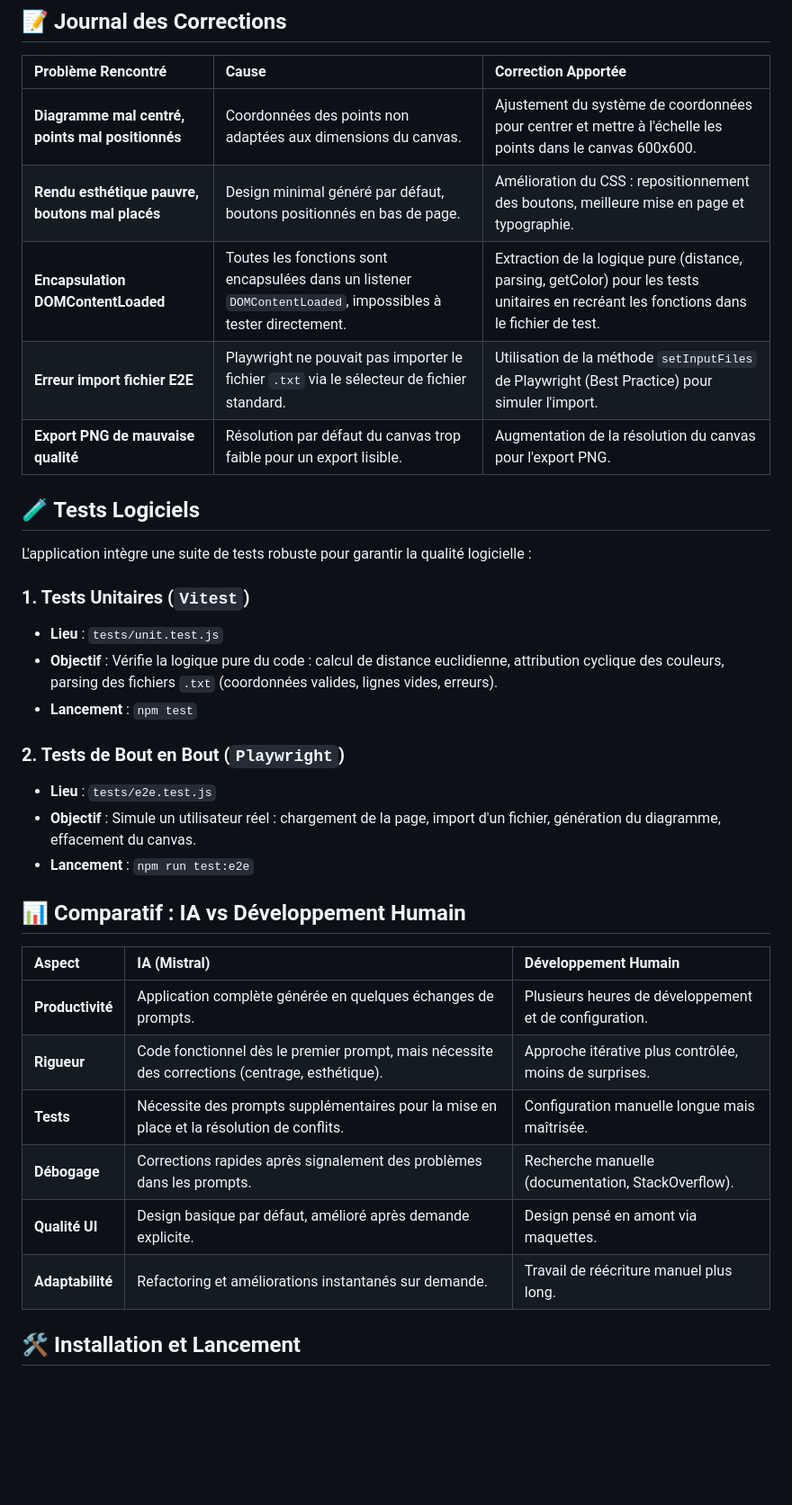
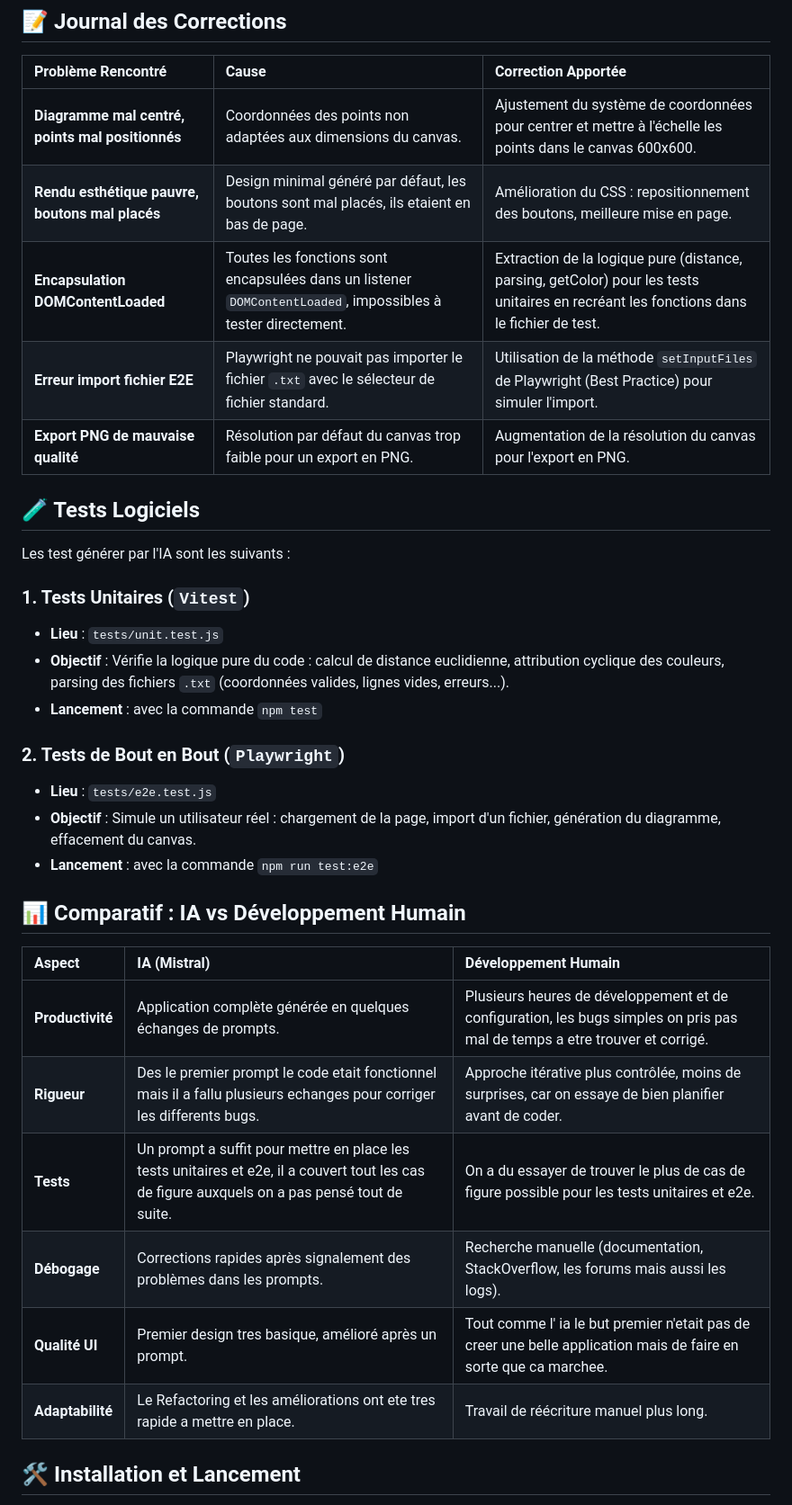
Before and after one commit to manelbelaidouni/SAE_601, a Markdown page: phase2/phase2-Mistral/README.md, the part around the change. Shown at 90% size. Rendered like a GitHub page; blank space fills up the shorter version.

Commit message:
Mise a jour readme
Clarified issues and solutions in the README, improved test descriptions, and enhanced UI comparison details.

```diff
--- a/phase2/phase2-Mistral/README.md
+++ b/phase2/phase2-Mistral/README.md
@@ -19,35 +19,35 @@ Ce document répertorie les travaux effectués lors de la **Phase Mistral** pour
 | Problème Rencontré | Cause | Correction Apportée |
 | :--- | :--- | :--- |
 | **Diagramme mal centré, points mal positionnés** | Coordonnées des points non adaptées aux dimensions du canvas. | Ajustement du système de coordonnées pour centrer et mettre à l'échelle les points dans le canvas 600x600. |
-| **Rendu esthétique pauvre, boutons mal placés** | Design minimal généré par défaut, boutons positionnés en bas de page. | Amélioration du CSS : repositionnement des boutons, meilleure mise en page et typographie. |
+| **Rendu esthétique pauvre, boutons mal placés** | Design minimal généré par défaut, les boutons sont mal placés, ils etaient en bas de page. | Amélioration du CSS : repositionnement des boutons, meilleure mise en page. |
 | **Encapsulation DOMContentLoaded** | Toutes les fonctions sont encapsulées dans un listener `DOMContentLoaded`, impossibles à tester directement. | Extraction de la logique pure (distance, parsing, getColor) pour les tests unitaires en recréant les fonctions dans le fichier de test. |
-| **Erreur import fichier E2E** | Playwright ne pouvait pas importer le fichier `.txt` via le sélecteur de fichier standard. | Utilisation de la méthode `setInputFiles` de Playwright (Best Practice) pour simuler l'import. |
-| **Export PNG de mauvaise qualité** | Résolution par défaut du canvas trop faible pour un export lisible. | Augmentation de la résolution du canvas pour l'export PNG. |
+| **Erreur import fichier E2E** | Playwright ne pouvait pas importer le fichier `.txt` avec le sélecteur de fichier standard. | Utilisation de la méthode `setInputFiles` de Playwright (Best Practice) pour simuler l'import. |
+| **Export PNG de mauvaise qualité** | Résolution par défaut du canvas trop faible pour un export en PNG. | Augmentation de la résolution du canvas pour l'export en PNG. |
 
 ## 🧪 Tests Logiciels
 
-L'application intègre une suite de tests robuste pour garantir la qualité logicielle :
+Les test générer par l'IA sont les suivants :
 
 ### 1. Tests Unitaires (`Vitest`)
 - **Lieu** : `tests/unit.test.js`
-- **Objectif** : Vérifie la logique pure du code : calcul de distance euclidienne, attribution cyclique des couleurs, parsing des fichiers `.txt` (coordonnées valides, lignes vides, erreurs).
-- **Lancement** : `npm test`
+- **Objectif** : Vérifie la logique pure du code : calcul de distance euclidienne, attribution cyclique des couleurs, parsing des fichiers `.txt` (coordonnées valides, lignes vides, erreurs...).
+- **Lancement** : avec la commande `npm test`
 
 ### 2. Tests de Bout en Bout (`Playwright`)
 - **Lieu** : `tests/e2e.test.js`
 - **Objectif** : Simule un utilisateur réel : chargement de la page, import d'un fichier, génération du diagramme, effacement du canvas.
-- **Lancement** : `npm run test:e2e`
+- **Lancement** : avec la commande `npm run test:e2e`
 
 ## 📊 Comparatif : IA vs Développement Humain
 
 | Aspect | IA (Mistral) | Développement Humain |
 | :--- | :--- | :--- |
-| **Productivité** | Application complète générée en quelques échanges de prompts. | Plusieurs heures de développement et de configuration. |
-| **Rigueur** | Code fonctionnel dès le premier prompt, mais nécessite des corrections (centrage, esthétique). | Approche itérative plus contrôlée, moins de surprises. |
-| **Tests** | Nécessite des prompts supplémentaires pour la mise en place et la résolution de conflits. | Configuration manuelle longue mais maîtrisée. |
-| **Débogage** | Corrections rapides après signalement des problèmes dans les prompts. | Recherche manuelle (documentation, StackOverflow). |
-| **Qualité UI** | Design basique par défaut, amélioré après demande explicite. | Design pensé en amont via maquettes. |
-| **Adaptabilité** | Refactoring et améliorations instantanés sur demande. | Travail de réécriture manuel plus long. |
+| **Productivité** | Application complète générée en quelques échanges de prompts. | Plusieurs heures de développement et de configuration, les bugs simples on pris pas mal de temps a etre trouver et corrigé. |
+| **Rigueur** | Des le premier prompt le code etait fonctionnel mais il a fallu plusieurs echanges pour corriger les differents bugs. | Approche itérative plus contrôlée, moins de surprises, car on essaye de bien planifier avant de coder. |
+| **Tests** | Un prompt a suffit pour mettre en place les tests unitaires et e2e, il a couvert tout les cas de figure auxquels on a pas pensé tout de suite. | On a du essayer de trouver le plus de cas de figure possible pour les tests unitaires et e2e. |
+| **Débogage** | Corrections rapides après signalement des problèmes dans les prompts. | Recherche manuelle (documentation, StackOverflow, les forums mais aussi les logs). |
+| **Qualité UI** | Premier design tres basique, amélioré après un prompt. | Tout comme l' ia le but premier n'etait pas de creer une belle application mais de faire en sorte que ca marchee. |
+| **Adaptabilité** | Le Refactoring et les améliorations ont ete tres rapide a mettre en place. | Travail de réécriture manuel plus long. |
 
 ## 🛠️ Installation et Lancement
 
```
